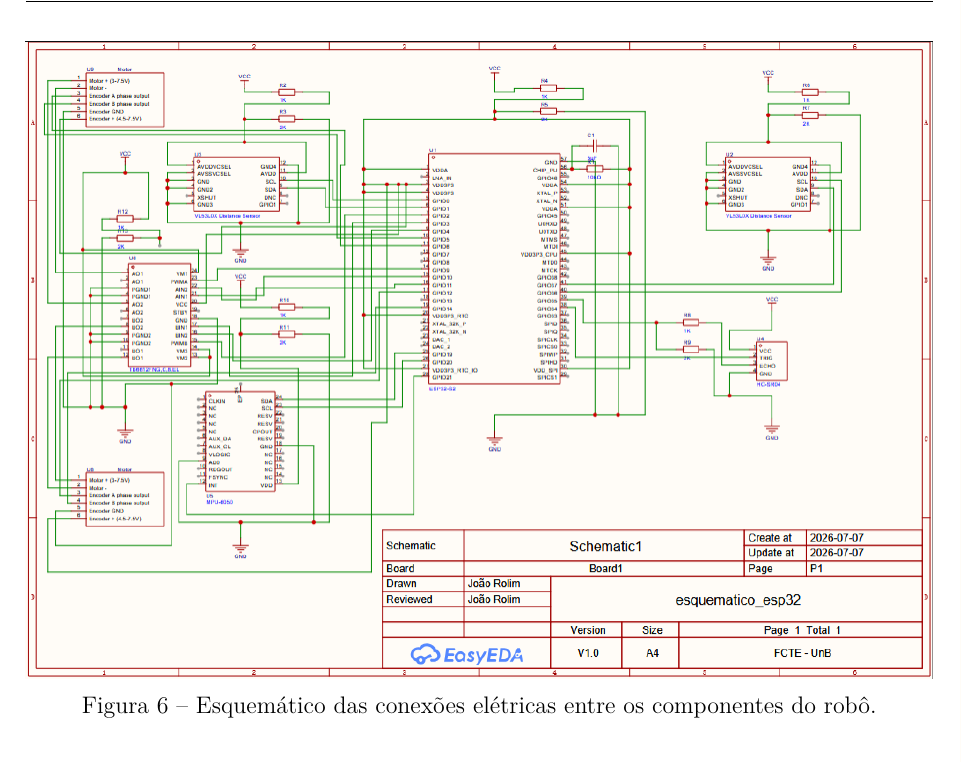
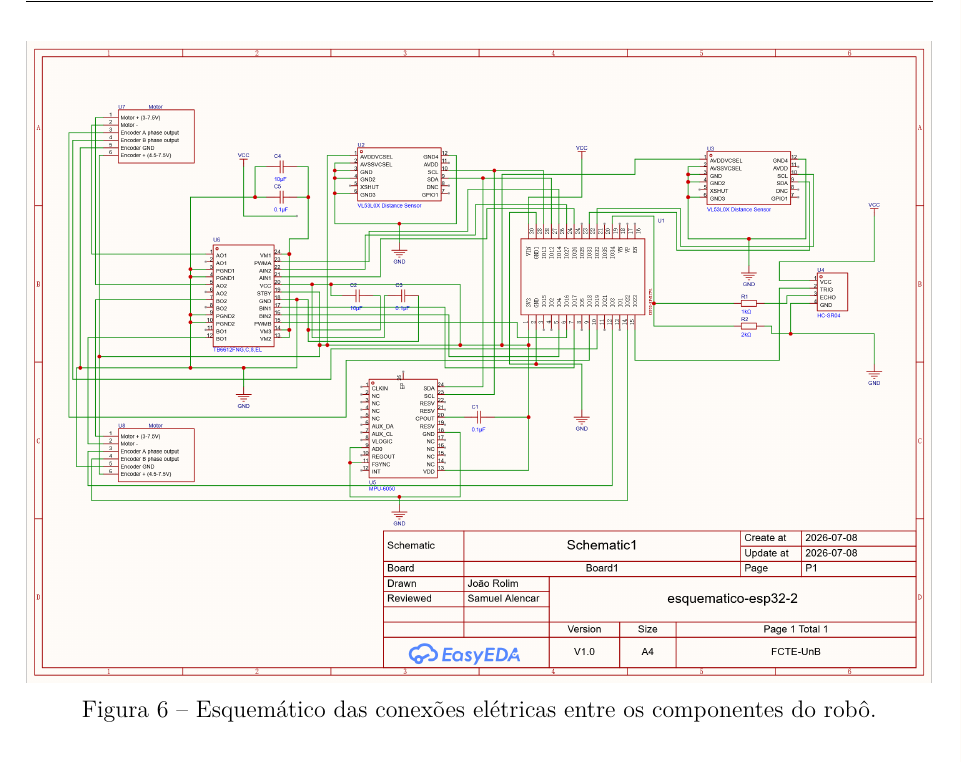
Before and after one commit to fcte-pi1/2026_1_PI1_Grupo02_Juliana, a LaTeX thesis (docs/relatorio/relatorio.tex, which reads docs/relatorio/editaveis/06_projetoconceitual.tex): part of page 25 of 68, cut so that both start at the same text. Compiled offline with pdfLaTeX.

Commit message:
docs: adicionando o esquematico novo corrigido ao relatório

```diff
--- a/docs/relatorio/editaveis/06_projetoconceitual.tex
+++ b/docs/relatorio/editaveis/06_projetoconceitual.tex
@@ -88,7 +88,7 @@ O diagrama de blocos é uma ferramenta importante dentro de nosso projeto de eng
 
 \begin{figure}[H]
     \centering
-    \includegraphics[width=1\linewidth]{figuras/esquematico_esp32.png}
+    \includegraphics[width=1\linewidth]{figuras/SCH_Schematic1_1-P1_2026-07-08.png}
     \caption{Esquemático das conexões elétricas entre os componentes do robô.}
     \label{fig:esquematico_novo}
 \end{figure}
```
Also changed, not shown: docs/relatorio/figuras/SCH_Schematic1_1-P1_2026-07-08.png (added).
